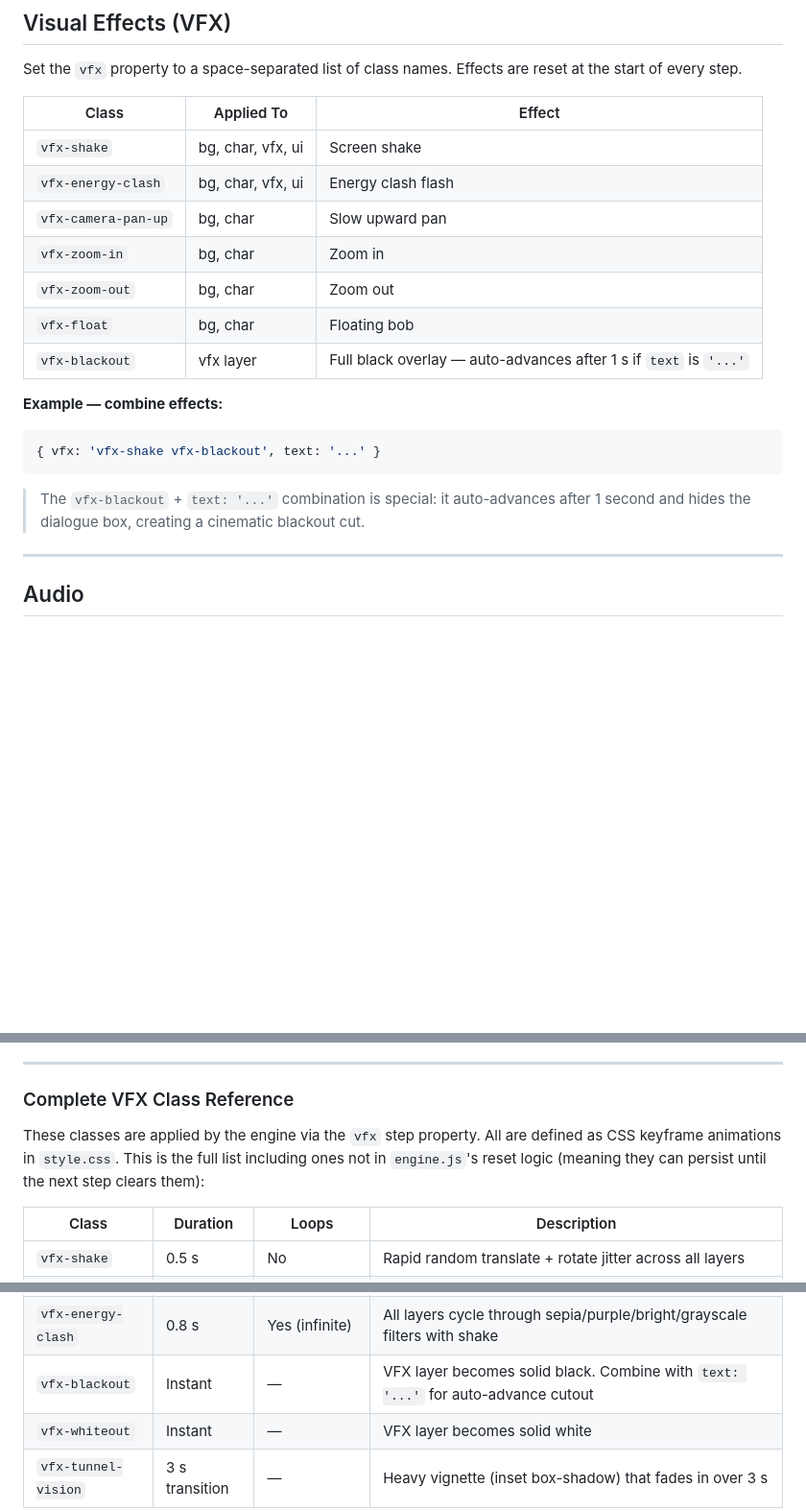
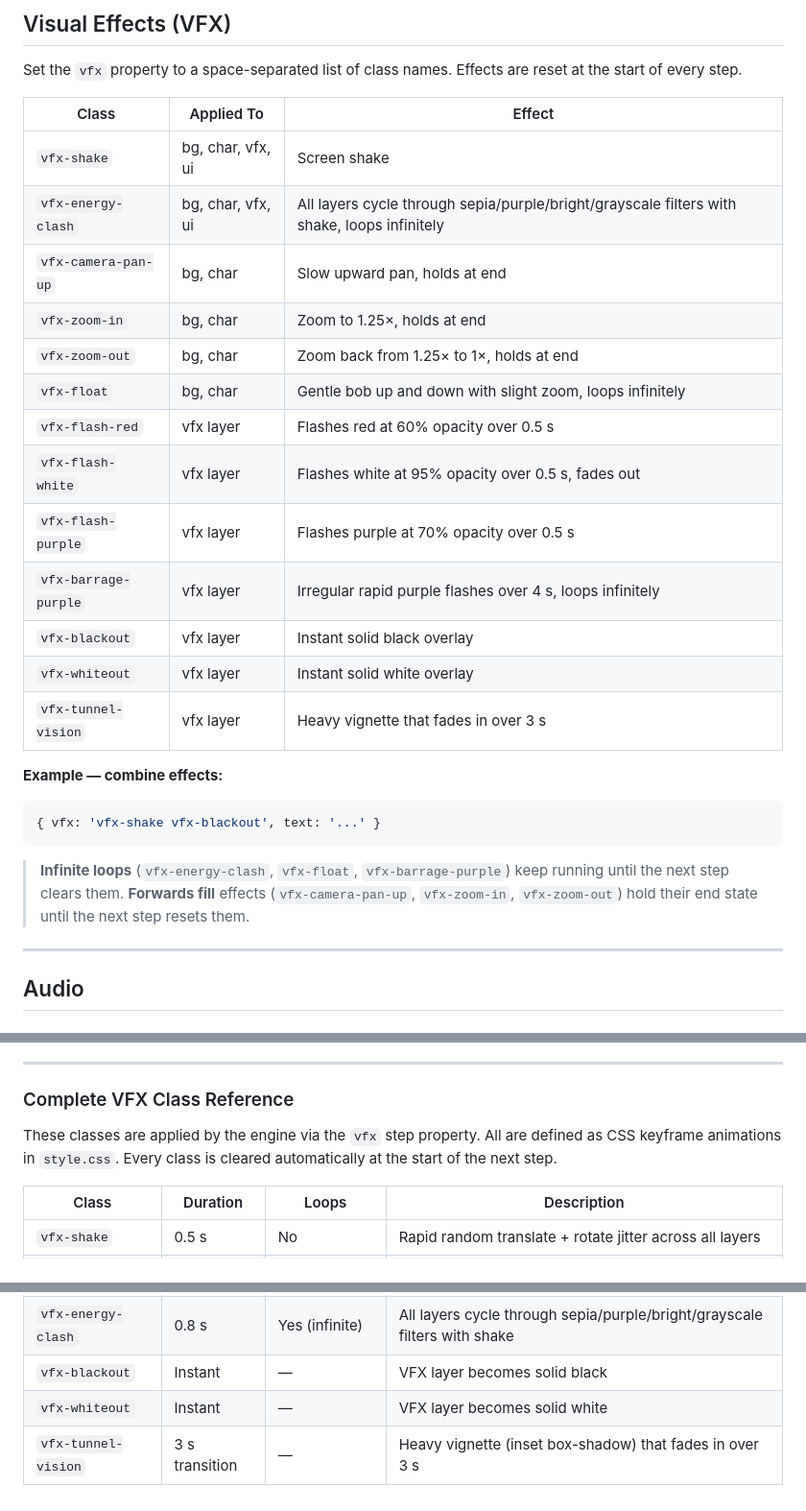
Before and after one commit to rashidul-huda/That-Time-My-School-Was-Invaded-by-Dimensional-Snakes-and-Now-I-m-Bound-to-a-Multiverse-Protector-, a Markdown page: README.md, 3 parts joined by grey strips. Shown at 96% size. Drawn GitHub-style; blank space fills up the shorter version.

````diff
--- a/README.md
+++ b/README.md
@@ -207,19 +207,25 @@ Set the `vfx` property to a space-separated list of class names. Effects are res
 | Class | Applied To | Effect |
 |---|---|---|
 | `vfx-shake` | bg, char, vfx, ui | Screen shake |
-| `vfx-energy-clash` | bg, char, vfx, ui | Energy clash flash |
-| `vfx-camera-pan-up` | bg, char | Slow upward pan |
-| `vfx-zoom-in` | bg, char | Zoom in |
-| `vfx-zoom-out` | bg, char | Zoom out |
-| `vfx-float` | bg, char | Floating bob |
-| `vfx-blackout` | vfx layer | Full black overlay — auto-advances after 1 s if `text` is `'...'` |
+| `vfx-energy-clash` | bg, char, vfx, ui | All layers cycle through sepia/purple/bright/grayscale filters with shake, loops infinitely |
+| `vfx-camera-pan-up` | bg, char | Slow upward pan, holds at end |
+| `vfx-zoom-in` | bg, char | Zoom to 1.25×, holds at end |
+| `vfx-zoom-out` | bg, char | Zoom back from 1.25× to 1×, holds at end |
+| `vfx-float` | bg, char | Gentle bob up and down with slight zoom, loops infinitely |
+| `vfx-flash-red` | vfx layer | Flashes red at 60% opacity over 0.5 s |
+| `vfx-flash-white` | vfx layer | Flashes white at 95% opacity over 0.5 s, fades out |
+| `vfx-flash-purple` | vfx layer | Flashes purple at 70% opacity over 0.5 s |
+| `vfx-barrage-purple` | vfx layer | Irregular rapid purple flashes over 4 s, loops infinitely |
+| `vfx-blackout` | vfx layer | Instant solid black overlay |
+| `vfx-whiteout` | vfx layer | Instant solid white overlay |
+| `vfx-tunnel-vision` | vfx layer | Heavy vignette that fades in over 3 s |
 
 **Example — combine effects:**
 ```js
 { vfx: 'vfx-shake vfx-blackout', text: '...' }
 ```
 
-> The `vfx-blackout` + `text: '...'` combination is special: it auto-advances after 1 second and hides the dialogue box, creating a cinematic blackout cut.
+> **Infinite loops** (`vfx-energy-clash`, `vfx-float`, `vfx-barrage-purple`) keep running until the next step clears them. **Forwards fill** effects (`vfx-camera-pan-up`, `vfx-zoom-in`, `vfx-zoom-out`) hold their end state until the next step resets them.
 
 ---
 
@@ -558,7 +564,7 @@ When Auto-Play is on the button flips to a solid gold background. The engine tog
 
 ### Complete VFX Class Reference
 
-These classes are applied by the engine via the `vfx` step property. All are defined as CSS keyframe animations in `style.css`. This is the full list including ones not in `engine.js`'s reset logic (meaning they can persist until the next step clears them):
+These classes are applied by the engine via the `vfx` step property. All are defined as CSS keyframe animations in `style.css`. Every class is cleared automatically at the start of the next step.
 
 | Class | Duration | Loops | Description |
 |---|---|---|---|
@@ -572,7 +578,7 @@ These classes are applied by the engine via the `vfx` step property. All are def
 | `vfx-zoom-in` | 1.5 s | No (forwards fill) | bg + char zoom to 1.25× and stay |
 | `vfx-zoom-out` | 1.5 s | No (forwards fill) | bg + char zoom back from 1.25× to 1× |
 | `vfx-energy-clash` | 0.8 s | Yes (infinite) | All layers cycle through sepia/purple/bright/grayscale filters with shake |
-| `vfx-blackout` | Instant | — | VFX layer becomes solid black. Combine with `text: '...'` for auto-advance cutout |
+| `vfx-blackout` | Instant | — | VFX layer becomes solid black |
 | `vfx-whiteout` | Instant | — | VFX layer becomes solid white |
 | `vfx-tunnel-vision` | 3 s transition | — | Heavy vignette (inset box-shadow) that fades in over 3 s |
 
````
